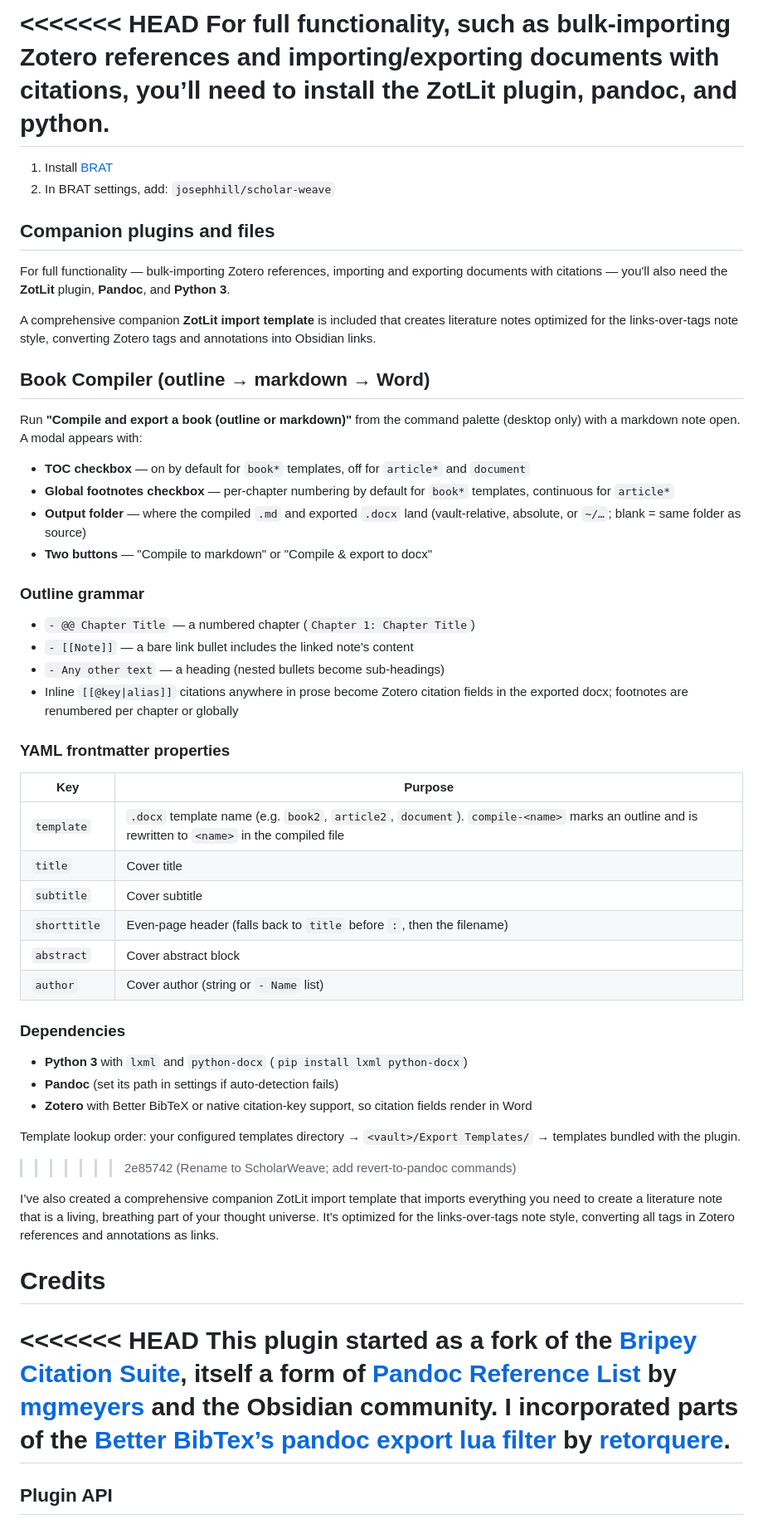
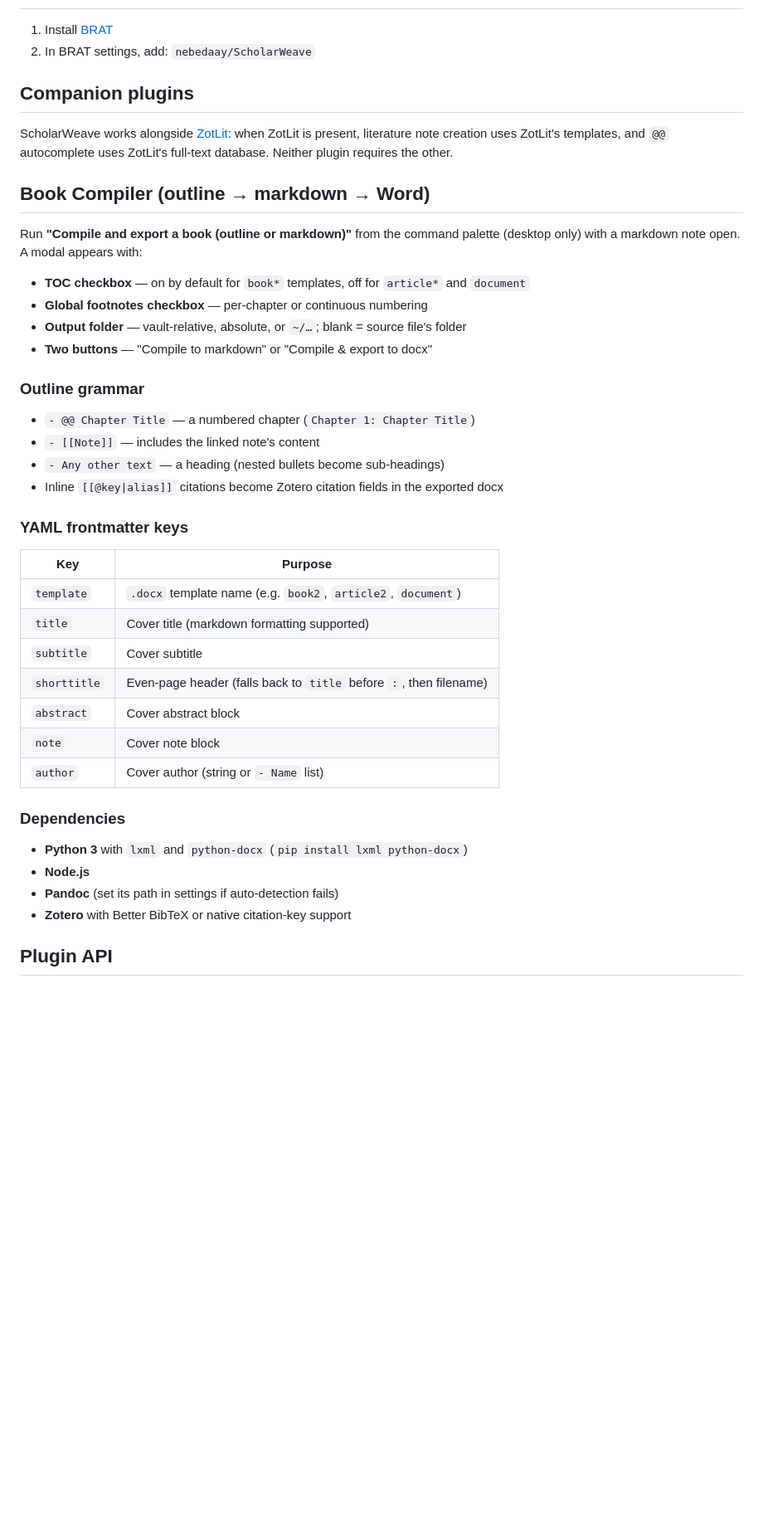
Before and after one commit to nebedaay/ScholarWeave, a Markdown page: README.md, the part around one of its changes. Shown at 83% size. Rendered like a GitHub page; blank space fills up the shorter version.

```diff
--- a/README.md
+++ b/README.md
@@ -45,57 +31,44 @@ Additional capabilities:
 
-<<<<<<< HEAD
-For full functionality, such as bulk-importing Zotero references and importing/exporting documents with citations, you’ll need to install the ZotLit plugin, pandoc, and python.
-=======
 1. Install [BRAT](https://github.com/TfTHacker/obsidian42-brat)
-2. In BRAT settings, add: `josephhill/scholar-weave`
+2. In BRAT settings, add: `nebedaay/ScholarWeave`
 
-## Companion plugins and files
+## Companion plugins
 
-For full functionality — bulk-importing Zotero references, importing and exporting documents with citations — you'll also need the **ZotLit** plugin, **Pandoc**, and **Python 3**.
-
-A comprehensive companion **ZotLit import template** is included that creates literature notes optimized for the links-over-tags note style, converting Zotero tags and annotations into Obsidian links.
+ScholarWeave works alongside [ZotLit](https://github.com/PKM-er/obsidian-zotlit): when ZotLit is present, literature note creation uses ZotLit's templates, and `@@` autocomplete uses ZotLit's full-text database. Neither plugin requires the other.
 
 ## Book Compiler (outline → markdown → Word)
 
 Run **"Compile and export a book (outline or markdown)"** from the command palette (desktop only) with a markdown note open. A modal appears with:
 
 - **TOC checkbox** — on by default for `book*` templates, off for `article*` and `document`
-- **Global footnotes checkbox** — per-chapter numbering by default for `book*` templates, continuous for `article*`
-- **Output folder** — where the compiled `.md` and exported `.docx` land (vault-relative, absolute, or `~/…`; blank = same folder as source)
+- **Global footnotes checkbox** — per-chapter or continuous numbering
+- **Output folder** — vault-relative, absolute, or `~/…`; blank = source file's folder
 - **Two buttons** — "Compile to markdown" or "Compile & export to docx"
 
 ### Outline grammar
 
 - `- @@ Chapter Title` — a numbered chapter (`Chapter 1: Chapter Title`)
-- `- [[Note]]` — a bare link bullet includes the linked note's content
+- `- [[Note]]` — includes the linked note's content
 - `- Any other text` — a heading (nested bullets become sub-headings)
-- Inline `[[@key|alias]]` citations anywhere in prose become Zotero citation fields in the exported docx; footnotes are renumbered per chapter or globally
+- Inline `[[@key|alias]]` citations become Zotero citation fields in the exported docx
 
-### YAML frontmatter properties
+### YAML frontmatter keys
 
-| Key | Purpose |
-| --- | --- |
-| `template` | `.docx` template name (e.g. `book2`, `article2`, `document`). `compile-<name>` marks an outline and is rewritten to `<name>` in the compiled file |
-| `title` | Cover title |
-| `subtitle` | Cover subtitle |
-| `shorttitle` | Even-page header (falls back to `title` before `:`, then the filename) |
-| `abstract` | Cover abstract block |
-| `author` | Cover author (string or `- Name` list) |
+|Key|Purpose|
+|---|---|
+|`template`|`.docx` template name (e.g. `book2`, `article2`, `document`)|
+|`title`|Cover title (markdown formatting supported)|
+|`subtitle`|Cover subtitle|
+|`shorttitle`|Even-page header (falls back to `title` before `:`, then filename)|
+|`abstract`|Cover abstract block|
+|`note`|Cover note block|
+|`author`|Cover author (string or `- Name` list)|
 
 ### Dependencies
 
 - **Python 3** with `lxml` and `python-docx` (`pip install lxml python-docx`)
+- **Node.js**
 - **Pandoc** (set its path in settings if auto-detection fails)
-- **Zotero** with Better BibTeX or native citation-key support, so citation fields render in Word
+- **Zotero** with Better BibTeX or native citation-key support
 
-Template lookup order: your configured templates directory → `<vault>/Export Templates/` → templates bundled with the plugin.
->>>>>>> 2e85742 (Rename to ScholarWeave; add revert-to-pandoc commands)
-
-I’ve also created a comprehensive companion ZotLit import template that imports everything you need to create a literature note that is a living, breathing part of your thought universe. It’s optimized for the links-over-tags note style, converting all tags in Zotero references and annotations as links.
-
-# Credits
-
-<<<<<<< HEAD
-This plugin started as a fork of the [Bripey Citation Suite](https://github.com/112345brian/bripey-citation-suite), itself a form of [Pandoc Reference List](https://github.com/community-archive/obsidian-pandoc-reference-list) by [mgmeyers](https://github.com/mgmeyers) and the Obsidian community. I incorporated parts of the [Better BibTex’s pandoc export lua filter](https://github.com/retorquere/zotero-better-bibtex/blob/master/pandoc/zotero.lua) by [retorquere](https://github.com/retorquere).
-=======
 ## Plugin API
```
Also changed, not shown: other parts of README.md (+37 -40 lines).
